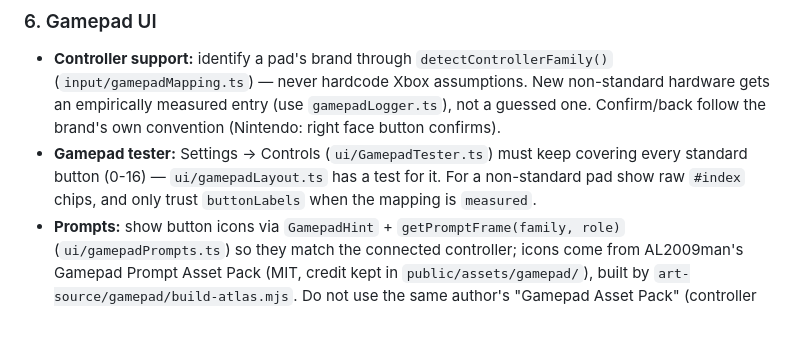
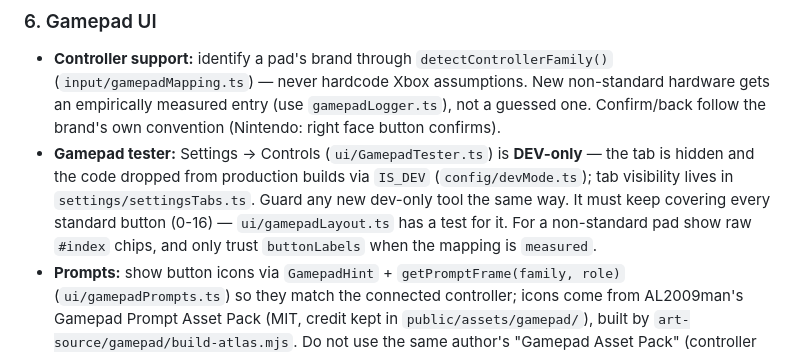
Before and after one commit to EvvTim/phaser-game-v1, a Markdown page: CLAUDE.md, the part around the change. GitHub-like rendering; blank space fills up the shorter version.

```diff
--- a/CLAUDE.md
+++ b/CLAUDE.md
@@ -47,7 +47,7 @@
 
 ### 6. Gamepad UI
 - **Controller support:** identify a pad's brand through `detectControllerFamily()` (`input/gamepadMapping.ts`) — never hardcode Xbox assumptions. New non-standard hardware gets an empirically measured entry (use `gamepadLogger.ts`), not a guessed one. Confirm/back follow the brand's own convention (Nintendo: right face button confirms).
-- **Gamepad tester:** Settings -> Controls (`ui/GamepadTester.ts`) must keep covering every standard button (0-16) — `ui/gamepadLayout.ts` has a test for it. For a non-standard pad show raw `#index` chips, and only trust `buttonLabels` when the mapping is `measured`.
+- **Gamepad tester:** Settings -> Controls (`ui/GamepadTester.ts`) is **DEV-only** — the tab is hidden and the code dropped from production builds via `IS_DEV` (`config/devMode.ts`); tab visibility lives in `settings/settingsTabs.ts`. Guard any new dev-only tool the same way. It must keep covering every standard button (0-16) — `ui/gamepadLayout.ts` has a test for it. For a non-standard pad show raw `#index` chips, and only trust `buttonLabels` when the mapping is `measured`.
 - **Prompts:** show button icons via `GamepadHint` + `getPromptFrame(family, role)` (`ui/gamepadPrompts.ts`) so they match the connected controller; icons come from AL2009man's Gamepad Prompt Asset Pack (MIT, credit kept in `public/assets/gamepad/`), built by `art-source/gamepad/build-atlas.mjs`. Do not use the same author's "Gamepad Asset Pack" (controller overlays) in the game — its licensing isn't cleared for commercial use.
 - Focus is moved by the D-pad to the nearest button in that direction (`input/spatialNavigation.ts`); tabs are NOT D-pad targets — they switch only with **L / R** (or a click), and after a switch focus starts on the first interactive element of the section (or Back if it has none).
 - Visual cues: yellow Glow = active tab (`Button` `selectedGlow`), cyan Glow = gamepad focus, yellow tint = selected option. Glow filters are created lazily and only for those buttons (each one costs a render pass); their quality is a user setting (`config/glowQuality.ts`, default low).
```
Also changed, not shown: README.md (+7 -1 lines).
